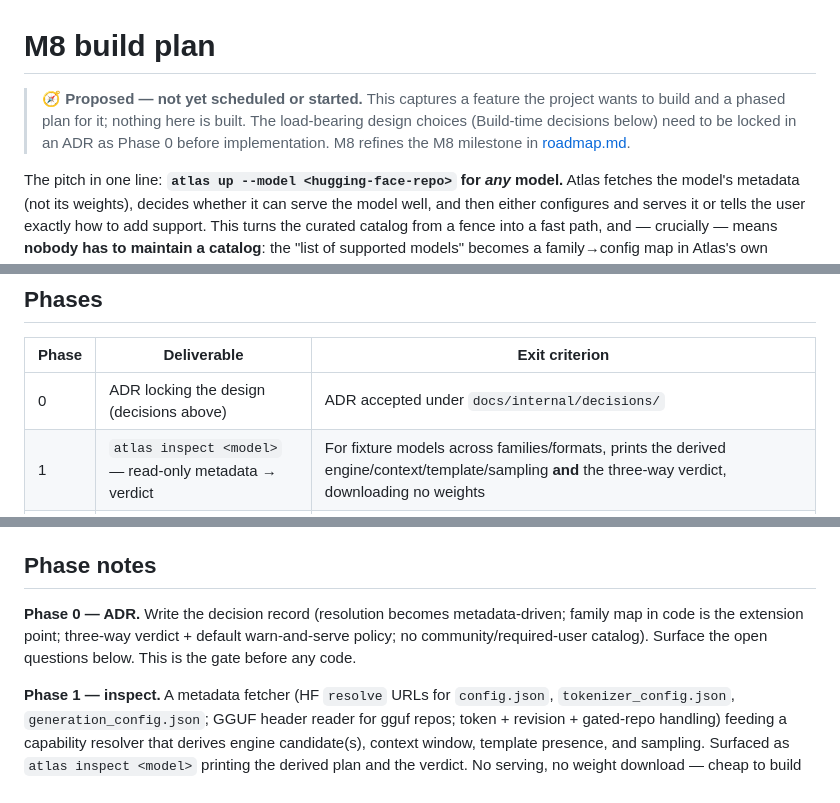
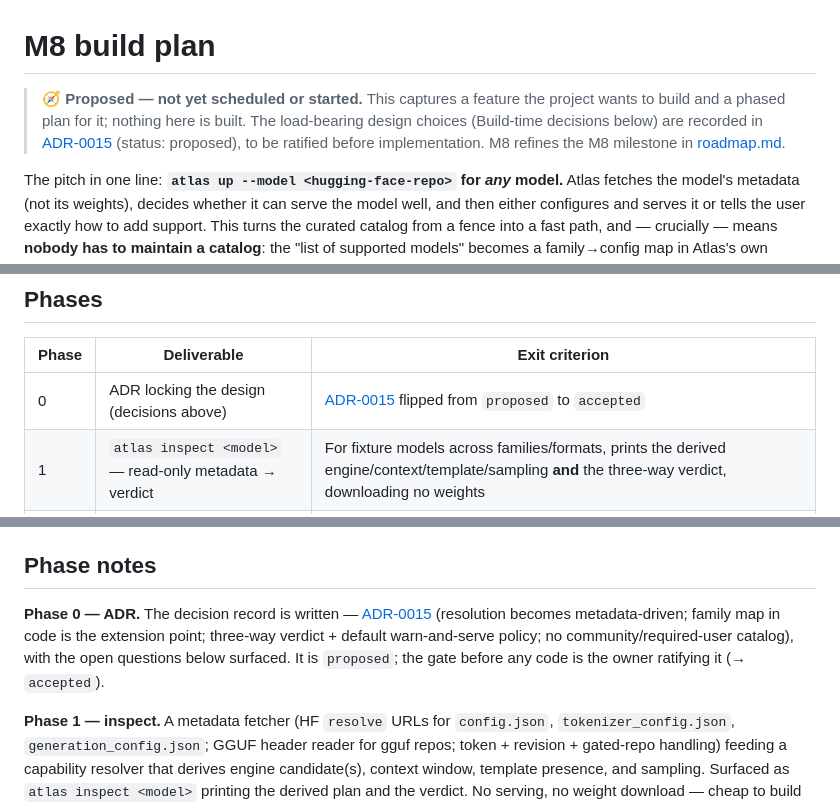
Before and after one commit to orchestra-hq/atlas, a Markdown page: docs/internal/m8-build-plan.md, 3 parts joined by grey strips. GitHub-like rendering.

Commit message:
docs: add ADR-0015 (bring any model / auto-configuration), proposed (#115)

```diff
--- a/docs/internal/m8-build-plan.md
+++ b/docs/internal/m8-build-plan.md
@@ -1,6 +1,6 @@
 # M8 build plan
 
-> **🧭 Proposed — not yet scheduled or started.** This captures a feature the project wants to build and a phased plan for it; nothing here is built. The load-bearing design choices (Build-time decisions below) need to be locked in an ADR as Phase 0 before implementation. M8 refines the M8 milestone in [roadmap.md](../roadmap.md).
+> **🧭 Proposed — not yet scheduled or started.** This captures a feature the project wants to build and a phased plan for it; nothing here is built. The load-bearing design choices (Build-time decisions below) are recorded in [ADR-0015](decisions/0015-bring-any-model-auto-configuration.md) (status: proposed), to be ratified before implementation. M8 refines the M8 milestone in [roadmap.md](../roadmap.md).
 
 The pitch in one line: **`atlas up --model <hugging-face-repo>` for _any_ model.** Atlas fetches the model's metadata (not its weights), decides whether it can serve the model well, and then either configures and serves it or tells the user exactly how to add support. This turns the curated catalog from a fence into a fast path, and — crucially — means **nobody has to maintain a catalog**: the "list of supported models" becomes a family→config map in Atlas's own source, extended by ordinary PRs gated on the conformance suite.
 
@@ -40,7 +40,7 @@ These are the load-bearing choices; recorded here so the ADR can confirm or revi
 
 | Phase | Deliverable                                            | Exit criterion                                                                                                                                                  |
 | ----- | ------------------------------------------------------ | --------------------------------------------------------------------------------------------------------------------------------------------------------------- |
-| 0     | ADR locking the design (decisions above)               | ADR accepted under `docs/internal/decisions/`                                                                                                                   |
+| 0     | ADR locking the design (decisions above)               | [ADR-0015](decisions/0015-bring-any-model-auto-configuration.md) flipped from `proposed` to `accepted`                                                          |
 | 1     | `atlas inspect <model>` — read-only metadata → verdict | For fixture models across families/formats, prints the derived engine/context/template/sampling **and** the three-way verdict, downloading no weights           |
 | 2     | Family→agent-config map + auto-derived serving         | A **known-family** HF model **not in the catalog** serves via `atlas up --model <repo>` and tool-calls correctly (parser + reasoning applied)                   |
 | 3     | Fit gating + failure UX                                | An unsupported architecture and an oversized model each fail fast, **before** downloading weights, with an actionable message (upstream link / sizing)          |
@@ -51,7 +51,7 @@ Exit criteria are cumulative. **Phase 1 is independently shippable and useful on
 
 ## Phase notes
 
-**Phase 0 — ADR.** Write the decision record (resolution becomes metadata-driven; family map in code is the extension point; three-way verdict + default warn-and-serve policy; no community/required-user catalog). Surface the open questions below. This is the gate before any code.
+**Phase 0 — ADR.** The decision record is written — [ADR-0015](decisions/0015-bring-any-model-auto-configuration.md) (resolution becomes metadata-driven; family map in code is the extension point; three-way verdict + default warn-and-serve policy; no community/required-user catalog), with the open questions below surfaced. It is `proposed`; the gate before any code is the owner ratifying it (→ `accepted`).
 
 **Phase 1 — inspect.** A metadata fetcher (HF `resolve` URLs for `config.json`, `tokenizer_config.json`, `generation_config.json`; GGUF header reader for gguf repos; token + revision + gated-repo handling) feeding a capability resolver that derives engine candidate(s), context window, template presence, and sampling. Surfaced as `atlas inspect <model>` printing the derived plan and the verdict. No serving, no weight download — cheap to build and test against recorded metadata fixtures.
 
```
Also changed, not shown: docs/roadmap.md (+1 -1 lines), 1 other file.
